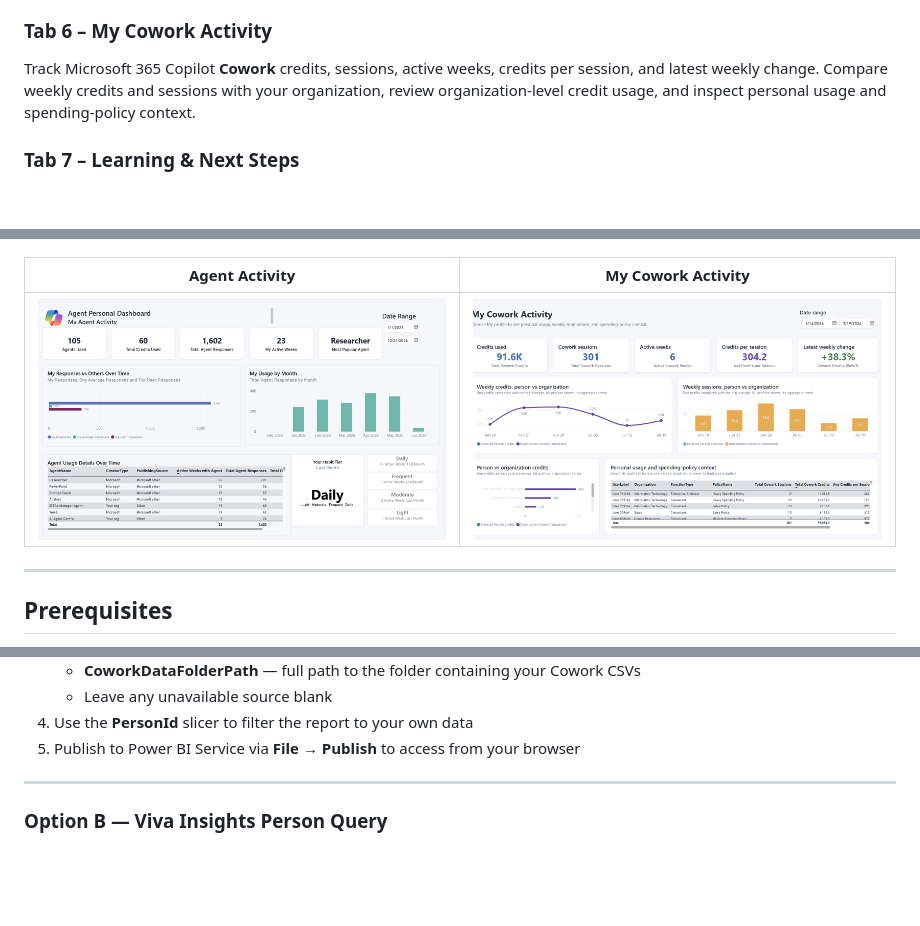
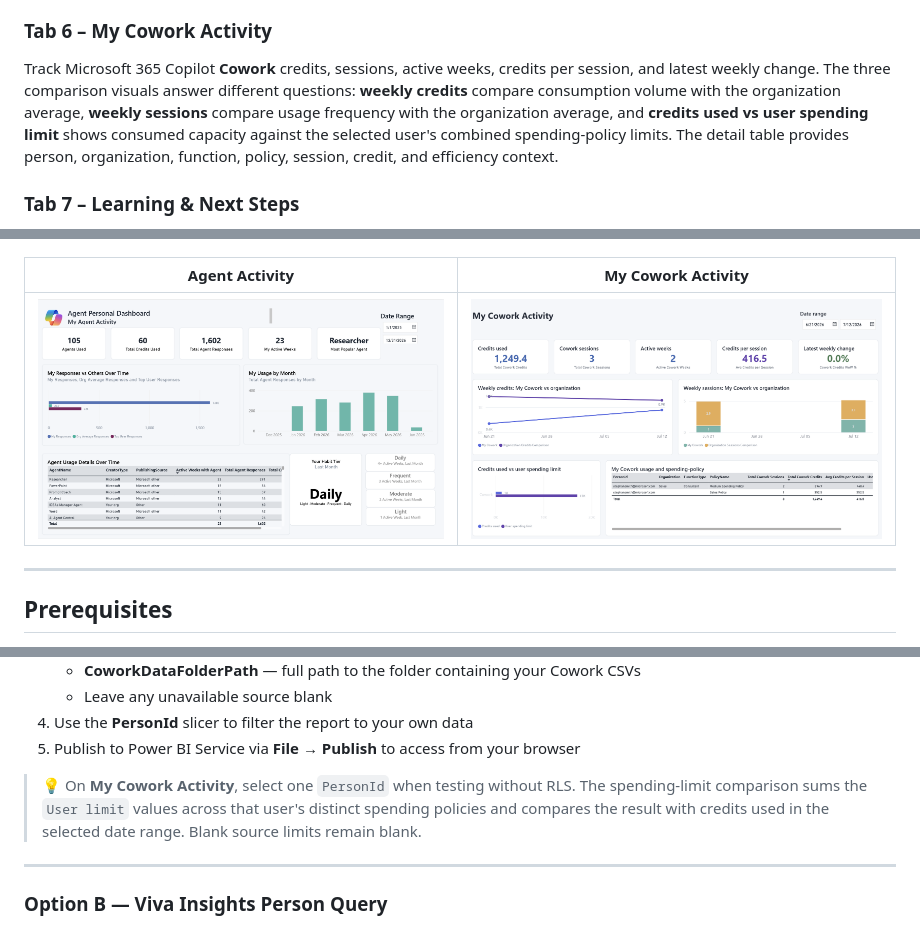
Before and after one commit to sbrandl1005/copilot-personal-dashboard, a Markdown page: README.md, 3 parts joined by grey strips. Drawn GitHub-style; pictures changed too: images/cowork-activity.png; blank space fills up the shorter version.

Commit message:
Update Cowork limit comparison and guidance
Co-authored-by: Copilot <223556219+Copilot@users.noreply.github.com>

Copilot-Session: bd7547f0-70db-4376-b57b-f81d4609135e

```diff
--- a/README.md
+++ b/README.md
@@ -23,7 +23,7 @@
   Track your Microsoft 365 Copilot **agent** usage. See KPI cards for active agent users, agent adoption, 28-day retention, total credits used, and total responses generated, plus your agent habit tier (Light → Moderate → Frequent → Daily). View **My Usage by Month**, compare **My Responses vs Others Over Time**, and drill into an **Agent Usage Details Over Time** table. Use the date slider to focus any period.
 
   ### Tab 6 – My Cowork Activity
-  Track Microsoft 365 Copilot **Cowork** credits, sessions, active weeks, credits per session, and latest weekly change. Compare weekly credits and sessions with your organization, review organization-level credit usage, and inspect personal usage and spending-policy context.
+  Track Microsoft 365 Copilot **Cowork** credits, sessions, active weeks, credits per session, and latest weekly change. The three comparison visuals answer different questions: **weekly credits** compare consumption volume with the organization average, **weekly sessions** compare usage frequency with the organization average, and **credits used vs user spending limit** shows consumed capacity against the selected user's combined spending-policy limits. The detail table provides person, organization, function, policy, session, credit, and efficiency context.
 
   ### Tab 7 – Learning & Next Steps
   Get personalized guidance to grow your Copilot skills — a **Prompt Tip of the Week**, your **Next Unlock** based on features you haven't tried yet, a **Training Recommendation**, and curated **Learning Resources**.
@@ -88,6 +88,8 @@
      - Leave any unavailable source blank
   4. Use the **PersonId** slicer to filter the report to your own data
   5. Publish to Power BI Service via **File → Publish** to access from your browser
+
+  > 💡 On **My Cowork Activity**, select one `PersonId` when testing without RLS. The spending-limit comparison sums the `User limit` values across that user's distinct spending policies and compares the result with credits used in the selected date range. Blank source limits remain blank.
 
   ---
 
```
Also changed, not shown: 2 other files.
